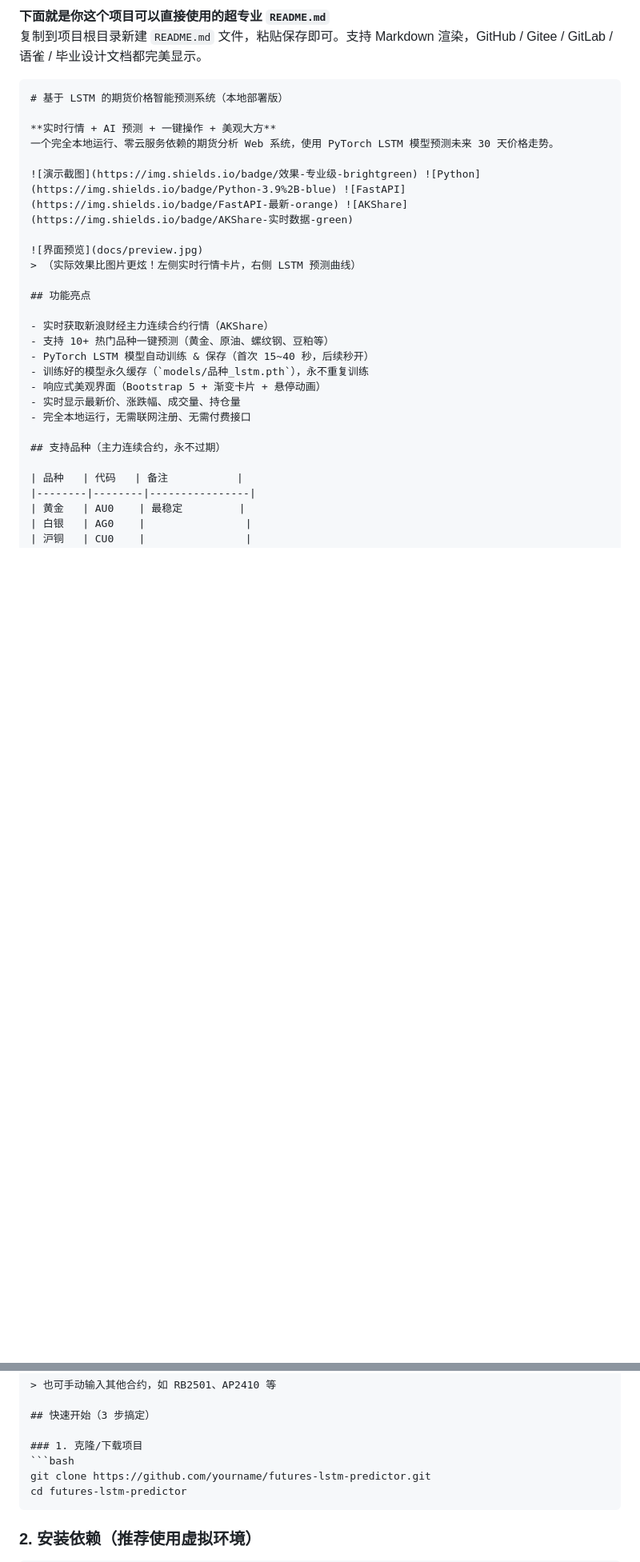
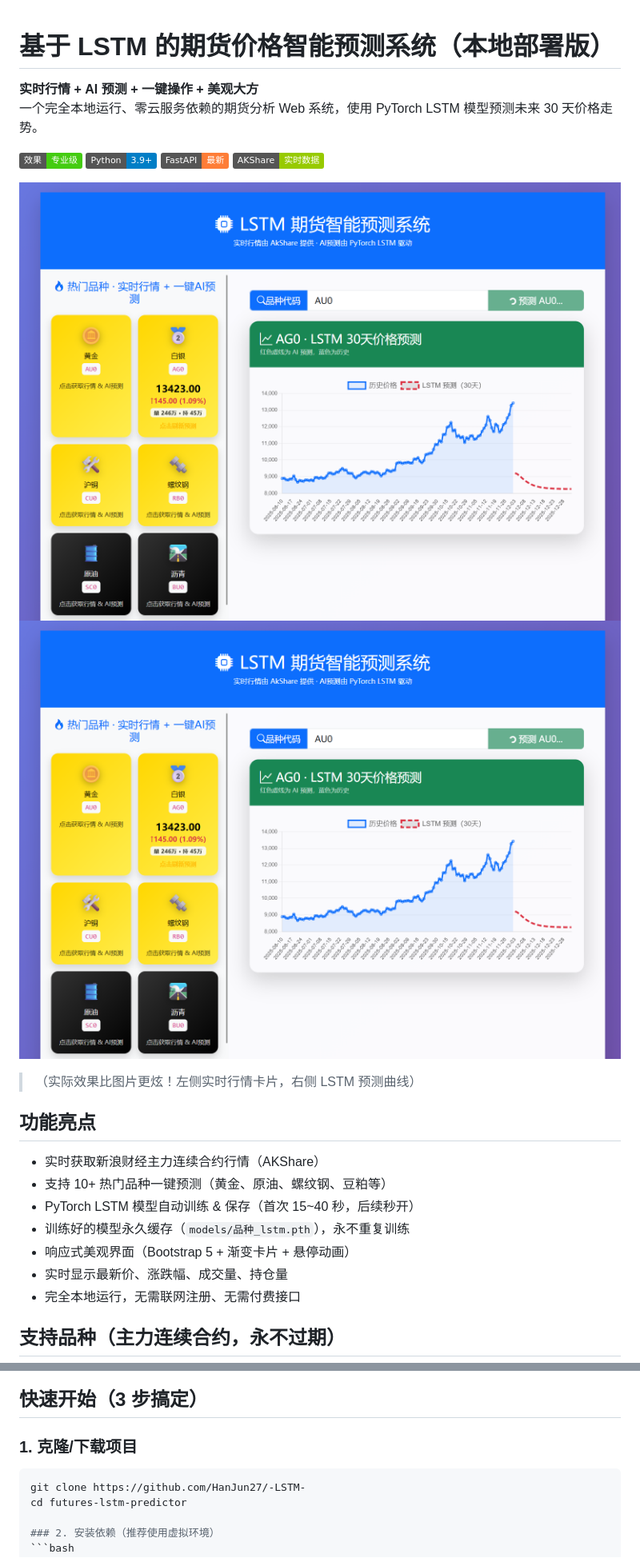
Before and after one commit to HanJun27/-LSTM-, a Markdown page: README.md, 2 parts joined by grey strips. Shown: that part at 80% size. GitHub-like rendering; pictures changed too: preview.jpg (added); badges without logos; blank space fills up the shorter version.

Commit message:
修改md

````diff
--- a/README.md
+++ b/README.md
@@ -1,7 +1,5 @@
-**下面就是你这个项目可以直接使用的超专业 `README.md`**
-复制到项目根目录新建 `README.md` 文件，粘贴保存即可。支持 Markdown 渲染，GitHub / Gitee / GitLab / 语雀 / 毕业设计文档都完美显示。
 
-```markdown
+
 # 基于 LSTM 的期货价格智能预测系统（本地部署版）
 
 **实时行情 + AI 预测 + 一键操作 + 美观大方**
@@ -10,6 +8,7 @@
 ![演示截图](https://img.shields.io/badge/效果-专业级-brightgreen) ![Python](https://img.shields.io/badge/Python-3.9%2B-blue) ![FastAPI](https://img.shields.io/badge/FastAPI-最新-orange) ![AKShare](https://img.shields.io/badge/AKShare-实时数据-green)
 
 ![界面预览](docs/preview.jpg)
+![alt text](preview.jpg)
 > （实际效果比图片更炫！左侧实时行情卡片，右侧 LSTM 预测曲线）
 
 ## 功能亮点
@@ -43,9 +42,8 @@
 
 ### 1. 克隆/下载项目
 ```bash
-git clone https://github.com/yourname/futures-lstm-predictor.git
+git clone https://github.com/HanJun27/-LSTM-
 cd futures-lstm-predictor
-```
 
 ### 2. 安装依赖（推荐使用虚拟环境）
 ```bash
````
